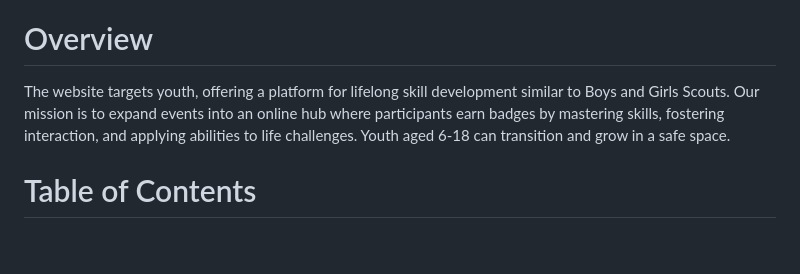
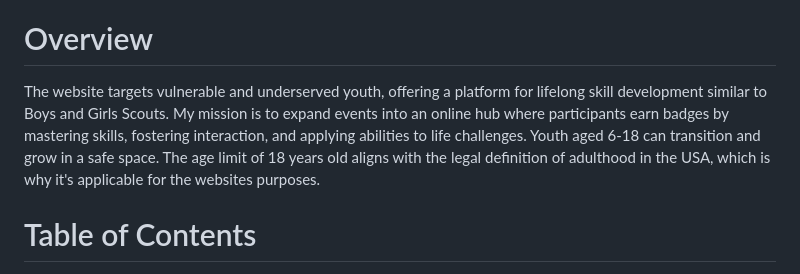
Before and after one commit to AmandaCIdev/full-stack-capstone, a Markdown page: README.md, the part around the change. Rendered like a GitHub page; blank space fills up the shorter version.

Commit message:
reword overview-readme md

```diff
--- a/README.md
+++ b/README.md
@@ -16,8 +16,8 @@ This project utilises a full-stack framework, incorporating Django, Python, Java
 
 # Overview
 
-The website targets youth, offering a platform for lifelong skill development similar to Boys and Girls Scouts. Our mission is to expand events into an online hub where participants earn badges by mastering skills, fostering interaction, and applying abilities to life challenges. Youth aged 6-18 can transition and grow in a safe space.
-
+The website targets vulnerable and underserved youth, offering a platform for lifelong skill development similar to Boys and Girls Scouts. My mission is to expand events into an online hub where participants earn badges by mastering skills, fostering interaction, and applying abilities to life challenges. Youth aged 6-18 can transition and grow in a safe space.
+The age limit of 18 years old aligns with the legal definition of adulthood in the USA, which is why it's applicable for the websites purposes.
 
 # Table of Contents
 
```
